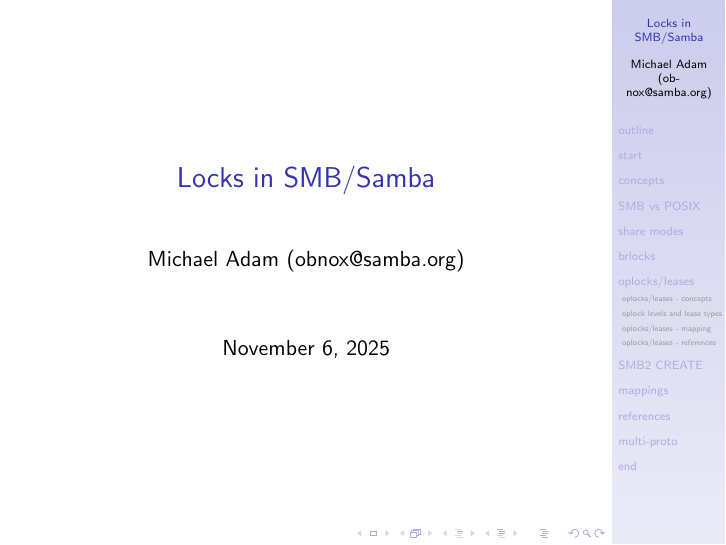
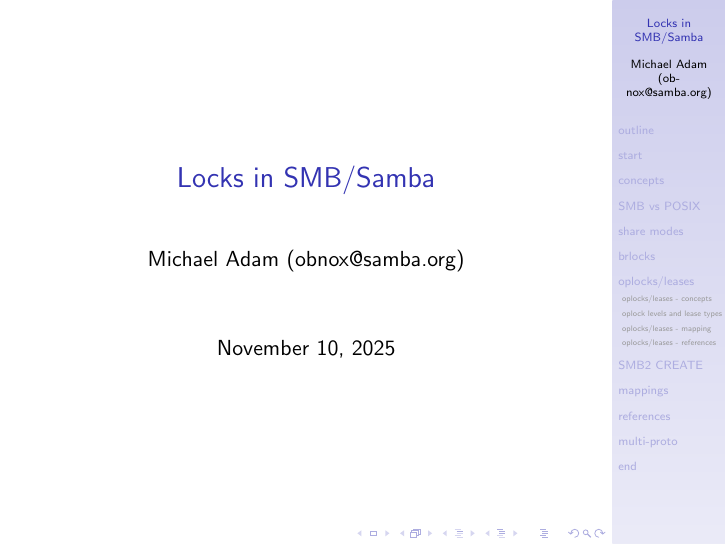
Before and after one commit to obnoxxx/smb-locks-pres, LaTeX slides (pres.tex): page 1 of 72. Compiled offline with pdfLaTeX.

Commit message:
update date
Signed-off-by: Michael Adam <obnox@samba.org>

```diff
--- a/pres.tex
+++ b/pres.tex
@@ -9,7 +9,7 @@
 \author{Michael Adam (\href{mailto:obnox@samba.org}{obnox@samba.org})}
 
 %%\date{\today}
-\date{November 6, 2025}
+\date{November 10, 2025}
 
 \begin{document}
 \setbeamercovered{transparent}
```
